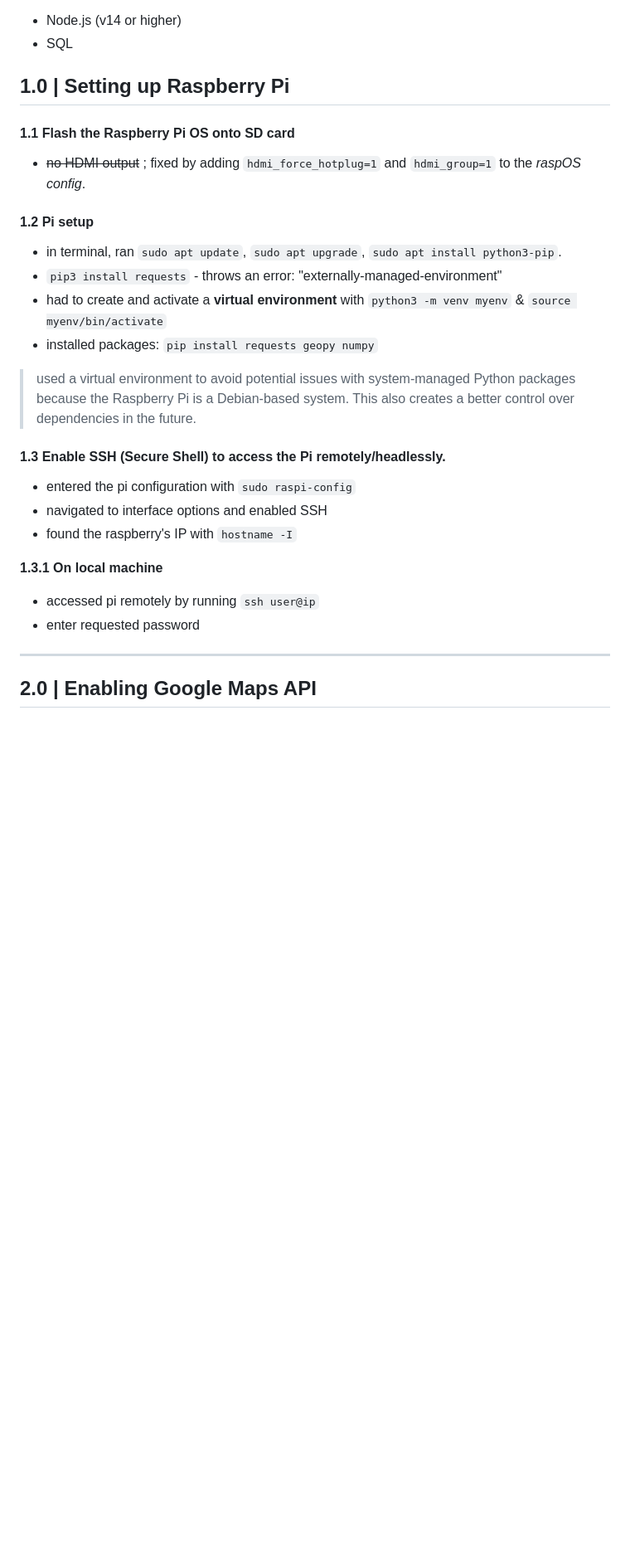
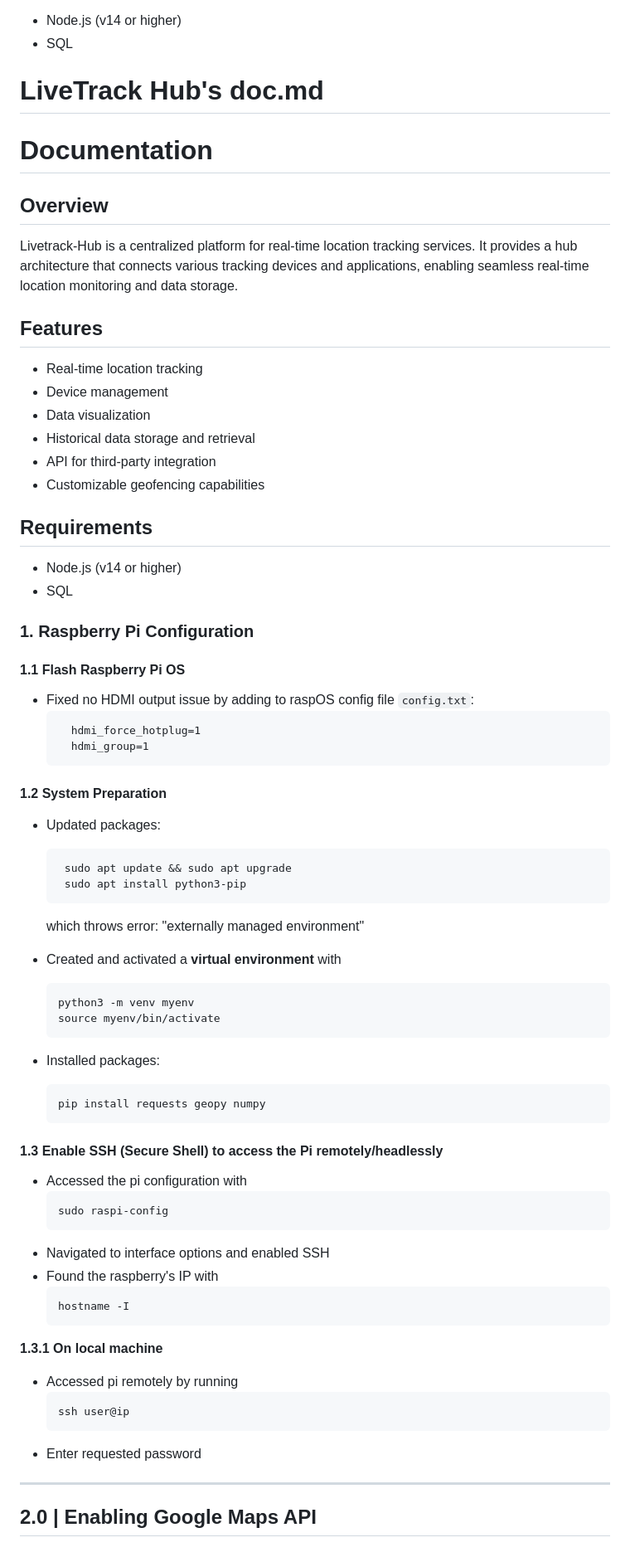
Before and after one commit to fifteen598/Livetrack-Hub, a Markdown page: doc.md, the part around one of its changes. Shown at 83% size. GitHub-like rendering; blank space fills up the shorter version.

Commit message:
Update doc.md
edited for clarity and consistency of tone and style - moved cmd commands into codeblocks for readability - space between each paragraph for consistency - light spell check/proofread

````diff
--- a/doc.md
+++ b/doc.md
@@ -17,27 +17,69 @@ Livetrack-Hub is a centralized platform for real-time location tracking services
 
 
 
-## 1.0 | Setting up Raspberry Pi
-#### 1.1 Flash the Raspberry Pi OS onto SD card
-- ~~no HDMI output~~ ; fixed by adding `hdmi_force_hotplug=1` and `hdmi_group=1` to the *raspOS config*.
+# LiveTrack Hub's doc.md
 
-#### 1.2 Pi setup
-- in terminal, ran `sudo apt update`, `sudo apt upgrade`, `sudo apt install python3-pip`.
-- `pip3 install requests` - throws an error: "externally-managed-environment"
-- had to create and activate a **virtual environment** with `python3 -m venv myenv` & `source myenv/bin/activate`
-- installed packages: `pip install requests geopy numpy`
-> used a virtual environment to avoid potential issues with system-managed Python packages because the Raspberry Pi is a Debian-based system. This also creates a better control over dependencies in the future.
+# Documentation
+## Overview
+Livetrack-Hub is a centralized platform for real-time location tracking services. It provides a hub architecture that connects various tracking devices and applications, enabling seamless real-time location monitoring and data storage.
 
-#### 1.3 Enable SSH (Secure Shell) to access the Pi remotely/headlessly.
-- entered the pi configuration with `sudo raspi-config`
-- navigated to interface options and enabled SSH
-- found the raspberry's IP with `hostname -I`
+## Features
+- Real-time location tracking
+- Device management
+- Data visualization
+- Historical data storage and retrieval
+- API for third-party integration
+- Customizable geofencing capabilities
 
+## Requirements
+- Node.js (v14 or higher)
+- SQL
+
+
+### 1. Raspberry Pi Configuration
+
+#### 1.1 Flash Raspberry Pi OS
+
+- Fixed no HDMI output issue by adding to raspOS config file `config.txt`:
+  ```
+    hdmi_force_hotplug=1
+    hdmi_group=1
+    ```
+#### 1.2 System Preparation
+- Updated packages:
+  ```
+   sudo apt update && sudo apt upgrade
+   sudo apt install python3-pip
+   ```
+   which throws error: "externally managed environment"
+
+- Created and activated a **virtual environment** with
+   ```
+   python3 -m venv myenv
+   source myenv/bin/activate
+   ```
+- Installed packages:
+   ```
+   pip install requests geopy numpy
+   ```
+#### 1.3 Enable SSH (Secure Shell) to access the Pi remotely/headlessly
+
+- Accessed the pi configuration with
+   ```
+   sudo raspi-config
+   ```
+- Navigated to interface options and enabled SSH
+- Found the raspberry's IP with
+   ```
+   hostname -I
+   ```
 **1.3.1
 On local machine**
-- accessed pi remotely by running `ssh user@ip`
-- enter requested password
-
+- Accessed pi remotely by running
+   ```
+   ssh user@ip
+   ```
+- Enter requested password
 ---
 
 ## 2.0 | Enabling Google Maps API
````
Also changed, not shown: other parts of doc.md (+22 -9 lines).
